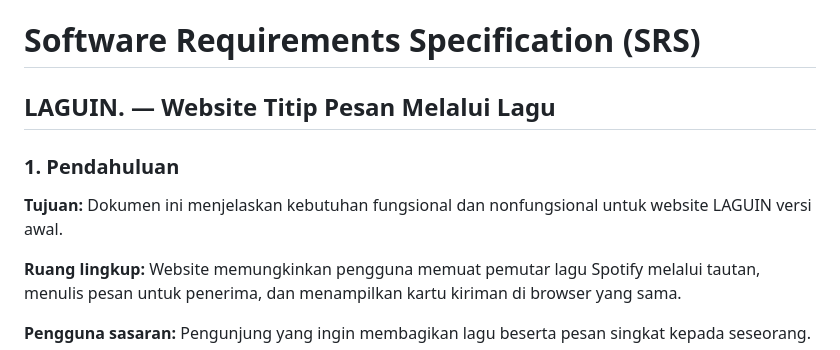
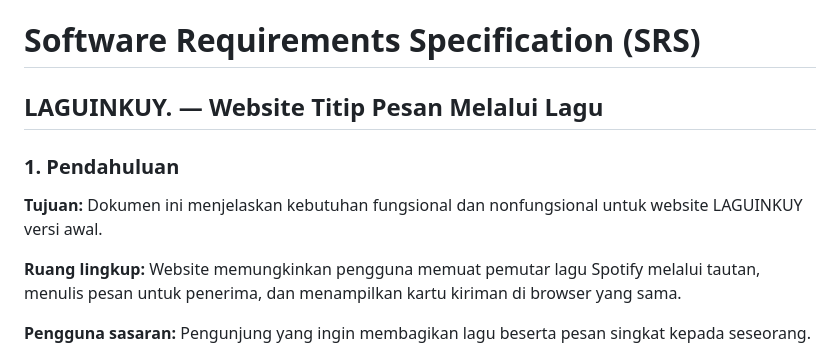
Before and after one commit to Pilgrimmzz/UTS-WEB, a Markdown page: SRS.md, the part around the change. GitHub-like rendering.

Commit message:
Update website name from LAGUIN to LAGUINKUY

```diff
--- a/SRS.md
+++ b/SRS.md
@@ -1,8 +1,8 @@
 # Software Requirements Specification (SRS)
-## LAGUIN. — Website Titip Pesan Melalui Lagu
+## LAGUINKUY. — Website Titip Pesan Melalui Lagu
 
 ### 1. Pendahuluan
-**Tujuan:** Dokumen ini menjelaskan kebutuhan fungsional dan nonfungsional untuk website LAGUIN versi awal.
+**Tujuan:** Dokumen ini menjelaskan kebutuhan fungsional dan nonfungsional untuk website LAGUINKUY versi awal.
 
 **Ruang lingkup:** Website memungkinkan pengguna memuat pemutar lagu Spotify melalui tautan, menulis pesan untuk penerima, dan menampilkan kartu kiriman di browser yang sama.
 
```
